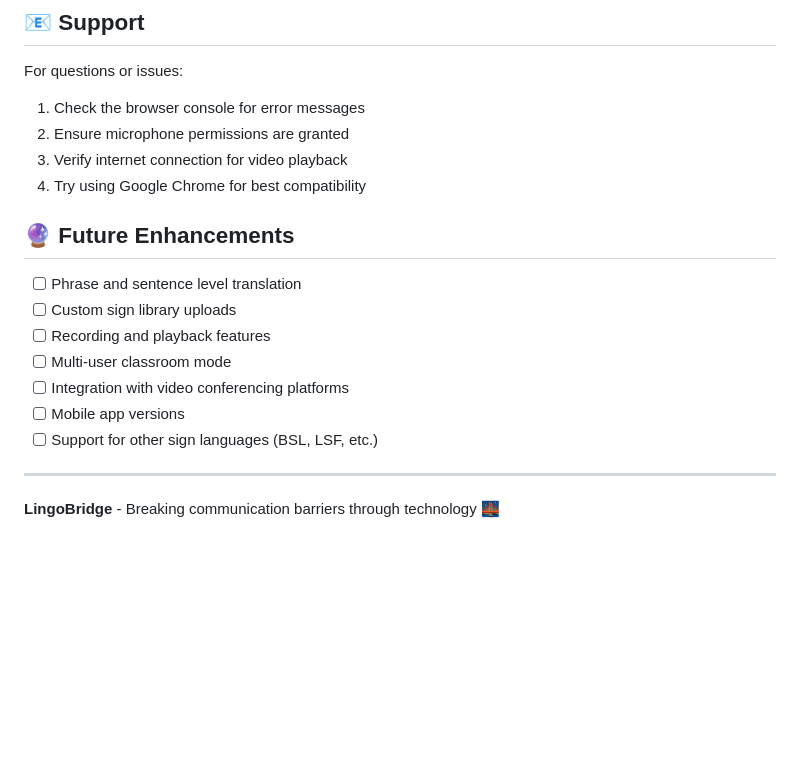
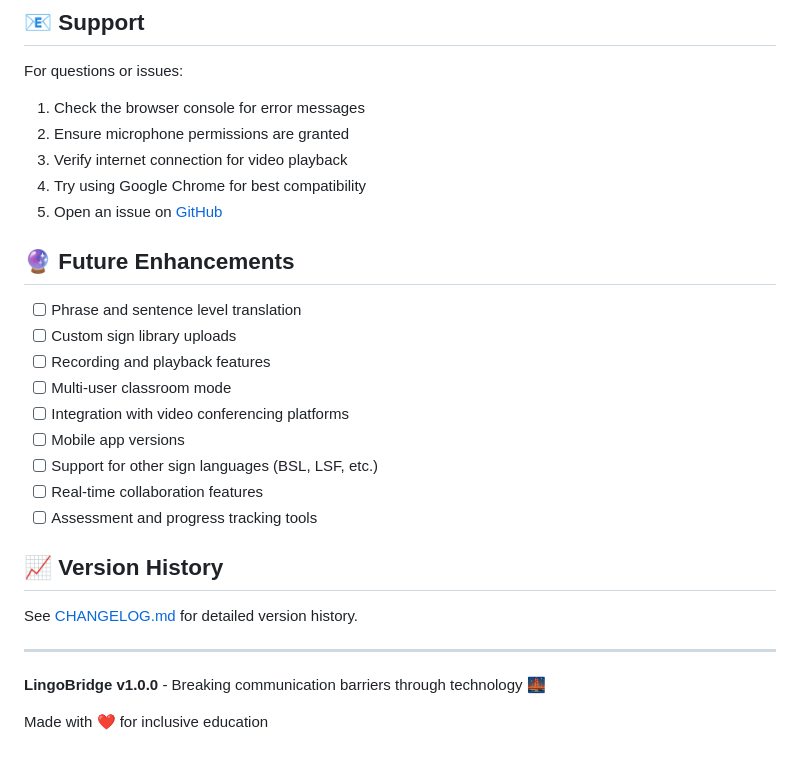
Before and after one commit to Kyreena/LingoBridge, a Markdown page: README.md, the part around one of its changes. Drawn GitHub-style; blank space fills up the shorter version.

```diff
--- a/README.md
+++ b/README.md
@@ -187,6 +220,7 @@ For questions or issues:
 2. Ensure microphone permissions are granted
 3. Verify internet connection for video playback
 4. Try using Google Chrome for best compatibility
+5. Open an issue on [GitHub](https://github.com/Kyreena/LingoBridge/issues)
 
 ## 🔮 Future Enhancements
 
@@ -197,7 +231,15 @@ For questions or issues:
 - [ ] Integration with video conferencing platforms
 - [ ] Mobile app versions
 - [ ] Support for other sign languages (BSL, LSF, etc.)
+- [ ] Real-time collaboration features
+- [ ] Assessment and progress tracking tools
+
+## 📈 Version History
+
+See [CHANGELOG.md](CHANGELOG.md) for detailed version history.
 
 ---
 
-**LingoBridge** - Breaking communication barriers through technology 🌉
+**LingoBridge v1.0.0** - Breaking communication barriers through technology 🌉
+
+Made with ❤️ for inclusive education
```
Also changed, not shown: other parts of README.md (+36 -3 lines).
